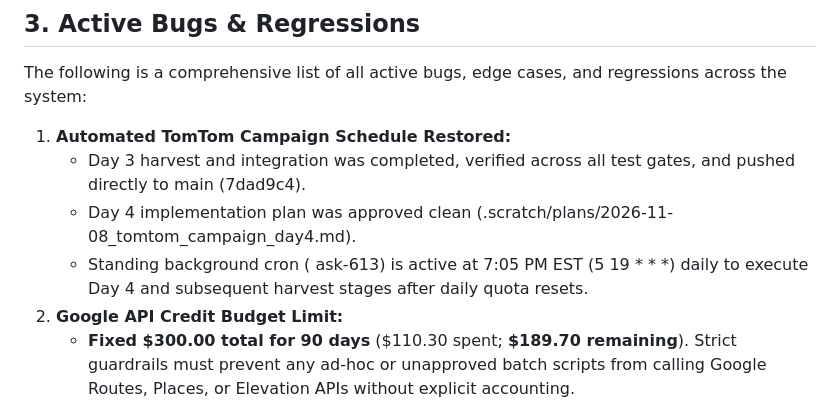
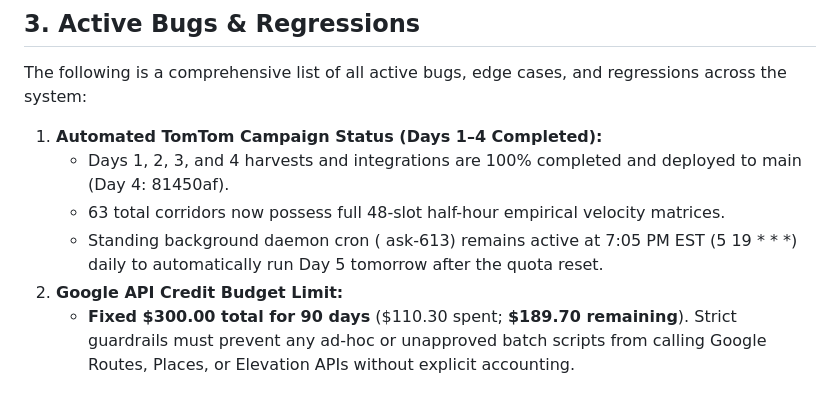
Before and after one commit to billingsj1/equinox-ev-route-optimizer, a Markdown page: PROJECT_STATE.md, the part around the change. Drawn GitHub-style.

Commit message:
docs: update PROJECT_STATE.md with Day 4 harvest and deployment completion

```diff
--- a/PROJECT_STATE.md
+++ b/PROJECT_STATE.md
@@ -153,10 +153,10 @@ This section documents all major features, refactors, and data integrations star
 
 The following is a comprehensive list of all active bugs, edge cases, and regressions across the system:
 
-1. **Automated TomTom Campaign Schedule Restored:**
-   - Day 3 harvest and integration was completed, verified across all test gates, and pushed directly to main (7dad9c4).
-   - Day 4 implementation plan was approved clean (.scratch/plans/2026-11-08_tomtom_campaign_day4.md).
-   - Standing background cron (	ask-613) is active at 7:05 PM EST (5 19 * * *) daily to execute Day 4 and subsequent harvest stages after daily quota resets.
+1. **Automated TomTom Campaign Status (Days 1–4 Completed):**
+   - Days 1, 2, 3, and 4 harvests and integrations are 100% completed and deployed to main (Day 4: 81450af).
+   - 63 total corridors now possess full 48-slot half-hour empirical velocity matrices.
+   - Standing background daemon cron (	ask-613) remains active at 7:05 PM EST (5 19 * * *) daily to automatically run Day 5 tomorrow after the quota reset.
 2. **Google API Credit Budget Limit:**
    - **Fixed \$300.00 total for 90 days** (\$110.30 spent; **\$189.70 remaining**). Strict guardrails must prevent any ad-hoc or unapproved batch scripts from calling Google Routes, Places, or Elevation APIs without explicit accounting.
 3. **Local Profile vs. Test Harness Station Evaporation:**
```
